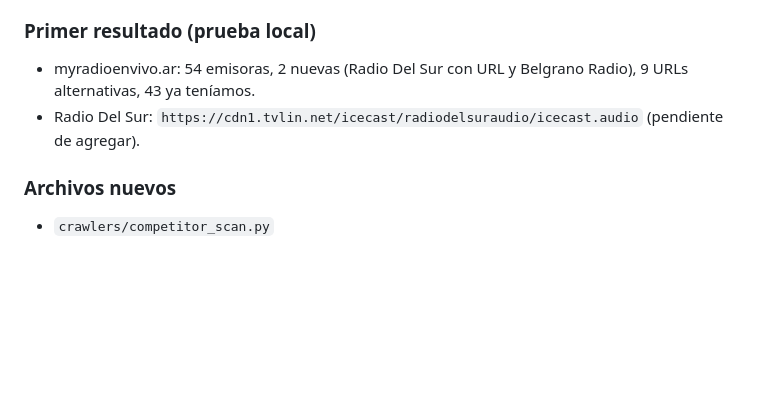
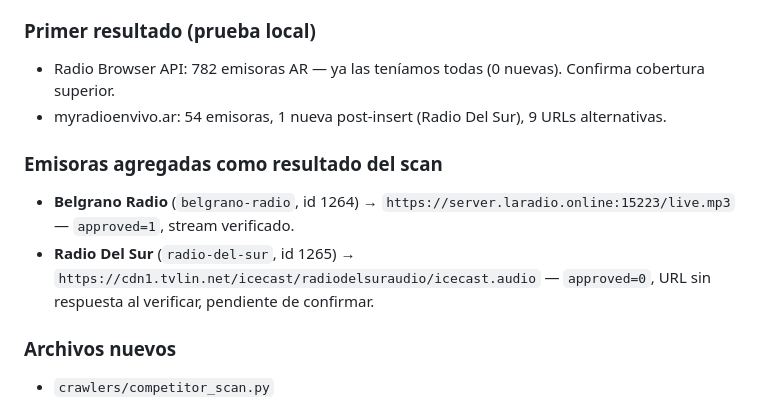
Before and after one commit to camammoli/radio, a Markdown page: NOTAS_DESARROLLO.md, the part around the change. Drawn GitHub-style; blank space fills up the shorter version.

Commit message:
docs: TKT-0731 addendum — Belgrano Radio y Radio Del Sur agregadas

```diff
--- a/NOTAS_DESARROLLO.md
+++ b/NOTAS_DESARROLLO.md
@@ -15,8 +15,12 @@ Automatizar la comparación manual que hicimos contra myradioenvivo.ar — que c
 - Diseño sin IA — solo muestra lo que encuentra, Carlos y Claude deciden qué agregar.
 
 ### Primer resultado (prueba local)
-- myradioenvivo.ar: 54 emisoras, 2 nuevas (Radio Del Sur con URL y Belgrano Radio), 9 URLs alternativas, 43 ya teníamos.
-- Radio Del Sur: `https://cdn1.tvlin.net/icecast/radiodelsuraudio/icecast.audio` (pendiente de agregar).
+- Radio Browser API: 782 emisoras AR — ya las teníamos todas (0 nuevas). Confirma cobertura superior.
+- myradioenvivo.ar: 54 emisoras, 1 nueva post-insert (Radio Del Sur), 9 URLs alternativas.
+
+### Emisoras agregadas como resultado del scan
+- **Belgrano Radio** (`belgrano-radio`, id 1264) → `https://server.laradio.online:15223/live.mp3` — `approved=1`, stream verificado.
+- **Radio Del Sur** (`radio-del-sur`, id 1265) → `https://cdn1.tvlin.net/icecast/radiodelsuraudio/icecast.audio` — `approved=0`, URL sin respuesta al verificar, pendiente de confirmar.
 
 ### Archivos nuevos
 - `crawlers/competitor_scan.py`
```
